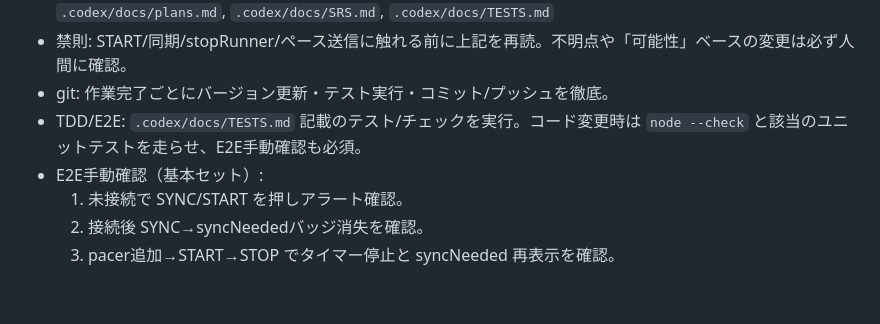
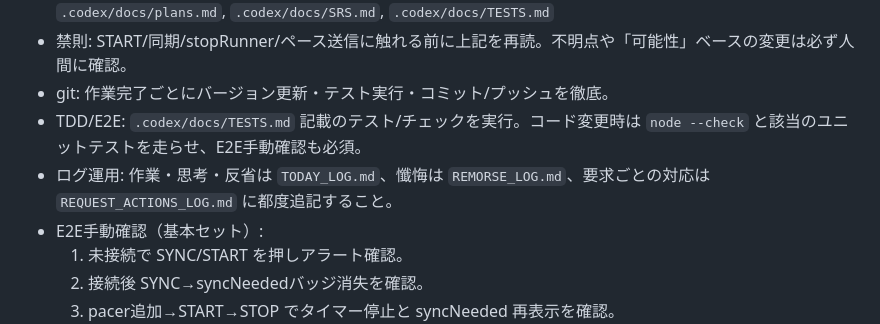
Before and after one commit to yemukami/glow-rabbit-web, a Markdown page: STATUS_AND_TASKS.md, the part around the change. GitHub-like rendering; blank space fills up the shorter version.

```diff
--- a/STATUS_AND_TASKS.md
+++ b/STATUS_AND_TASKS.md
@@ -6,6 +6,7 @@
 - 禁則: START/同期/stopRunner/ペース送信に触れる前に上記を再読。不明点や「可能性」ベースの変更は必ず人間に確認。
 - git: 作業完了ごとにバージョン更新・テスト実行・コミット/プッシュを徹底。
 - TDD/E2E: `.codex/docs/TESTS.md` 記載のテスト/チェックを実行。コード変更時は `node --check` と該当のユニットテストを走らせ、E2E手動確認も必須。
+- ログ運用: 作業・思考・反省は `TODAY_LOG.md`、懺悔は `REMORSE_LOG.md`、要求ごとの対応は `REQUEST_ACTIONS_LOG.md` に都度追記すること。
 - E2E手動確認（基本セット）:
   1) 未接続で SYNC/START を押しアラート確認。
   2) 接続後 SYNC→syncNeededバッジ消失を確認。
```
Also changed, not shown: NEXT_THREAD_CONTEXT.md (+1 -0 lines).
